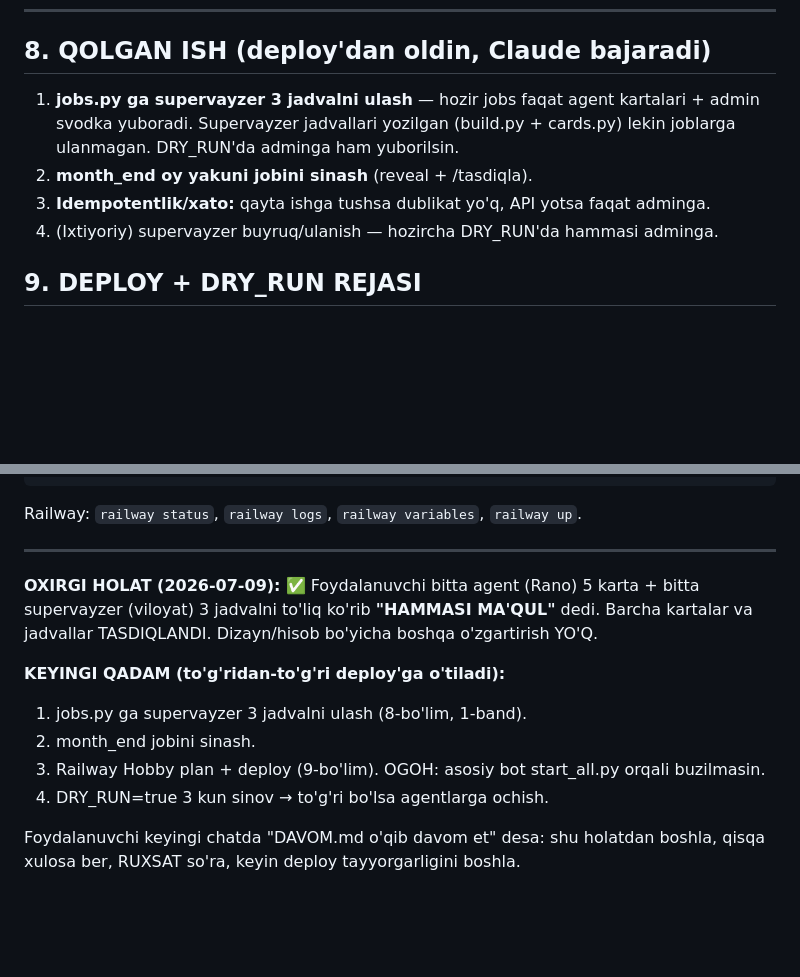
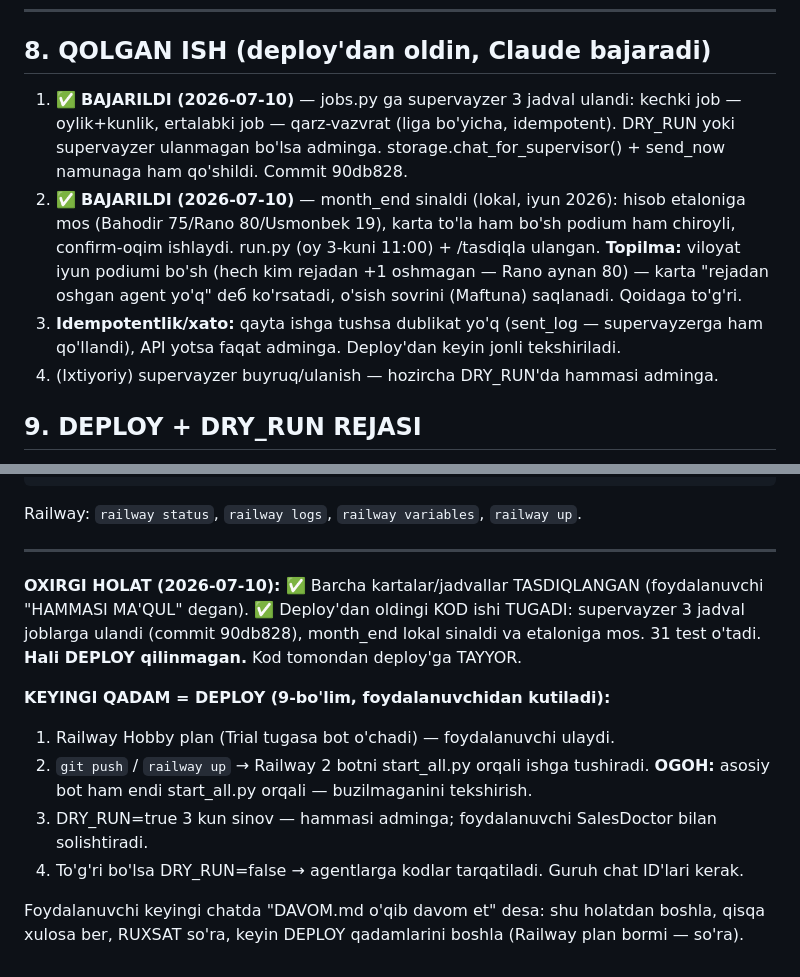
Before and after one commit to atkhamuradovulugbek-jpg/salesdoc-bot, a Markdown page: nazorat/DAVOM.md, 2 parts joined by grey strips. GitHub-like rendering; blank space fills up the shorter version.

Commit message:
docs(nazorat): DAVOM.md — 1&2-qadam bajarildi (supervayzer ulash + month_end sinov)
Deploy'dan oldingi kod ishi tugadi; keyingi qadam = Railway deploy (foydalanuvchidan).

Co-Authored-By: Claude Opus 4.8 <noreply@anthropic.com>

```diff
--- a/nazorat/DAVOM.md
+++ b/nazorat/DAVOM.md
@@ -184,11 +184,17 @@ Procfile, Dockerfile    — endi `python start_all.py` (asosiy bot ham shu orqal
 
 ## 8. QOLGAN ISH (deploy'dan oldin, Claude bajaradi)
 
-1. **jobs.py ga supervayzer 3 jadvalni ulash** — hozir jobs faqat agent kartalari + admin
-   svodka yuboradi. Supervayzer jadvallari yozilgan (build.py + cards.py) lekin joblarga
-   ulanmagan. DRY_RUN'da adminga ham yuborilsin.
-2. **month_end oy yakuni jobini sinash** (reveal + /tasdiqla).
-3. **Idempotentlik/xato:** qayta ishga tushsa dublikat yo'q, API yotsa faqat adminga.
+1. ✅ **BAJARILDI (2026-07-10)** — jobs.py ga supervayzer 3 jadval ulandi: kechki job —
+   oylik+kunlik, ertalabki job — qarz-vazvrat (liga bo'yicha, idempotent). DRY_RUN yoki
+   supervayzer ulanmagan bo'lsa adminga. storage.chat_for_supervisor() + send_now namunaga
+   ham qo'shildi. Commit 90db828.
+2. ✅ **BAJARILDI (2026-07-10)** — month_end sinaldi (lokal, iyun 2026): hisob etaloniga mos
+   (Bahodir 75/Rano 80/Usmonbek 19), karta to'la ham bo'sh podium ham chiroyli, confirm-oqim
+   ishlaydi. run.py (oy 3-kuni 11:00) + /tasdiqla ulangan. **Topilma:** viloyat iyun podiumi
+   bo'sh (hech kim rejadan +1 oshmagan — Rano aynan 80) — karta "rejadan oshgan agent yo'q"
+   deб ko'rsatadi, o'sish sovrini (Maftuna) saqlanadi. Qoidaga to'g'ri.
+3. **Idempotentlik/xato:** qayta ishga tushsa dublikat yo'q (sent_log — supervayzerga ham
+   qo'llandi), API yotsa faqat adminga. Deploy'dan keyin jonli tekshiriladi.
 4. (Ixtiyoriy) supervayzer buyruq/ulanish — hozircha DRY_RUN'da hammasi adminga.
 
 ## 9. DEPLOY + DRY_RUN REJASI
@@ -230,15 +236,17 @@ Railway: `railway status`, `railway logs`, `railway variables`, `railway up`.
 
 ---
 
-**OXIRGI HOLAT (2026-07-09):** ✅ Foydalanuvchi bitta agent (Rano) 5 karta + bitta
-supervayzer (viloyat) 3 jadvalni to'liq ko'rib **"HAMMASI MA'QUL"** dedi. Barcha kartalar
-va jadvallar TASDIQLANDI. Dizayn/hisob bo'yicha boshqa o'zgartirish YO'Q.
+**OXIRGI HOLAT (2026-07-10):** ✅ Barcha kartalar/jadvallar TASDIQLANGAN (foydalanuvchi
+"HAMMASI MA'QUL" degan). ✅ Deploy'dan oldingi KOD ishi TUGADI: supervayzer 3 jadval joblarga
+ulandi (commit 90db828), month_end lokal sinaldi va etaloniga mos. 31 test o'tadi.
+**Hali DEPLOY qilinmagan.** Kod tomondan deploy'ga TAYYOR.
 
-**KEYINGI QADAM (to'g'ridan-to'g'ri deploy'ga o'tiladi):**
-1. jobs.py ga supervayzer 3 jadvalni ulash (8-bo'lim, 1-band).
-2. month_end jobini sinash.
-3. Railway Hobby plan + deploy (9-bo'lim). OGOH: asosiy bot start_all.py orqali buzilmasin.
-4. DRY_RUN=true 3 kun sinov → to'g'ri bo'lsa agentlarga ochish.
+**KEYINGI QADAM = DEPLOY (9-bo'lim, foydalanuvchidan kutiladi):**
+1. Railway Hobby plan (Trial tugasa bot o'chadi) — foydalanuvchi ulaydi.
+2. `git push` / `railway up` → Railway 2 botni start_all.py orqali ishga tushiradi.
+   **OGOH:** asosiy bot ham endi start_all.py orqali — buzilmaganini tekshirish.
+3. DRY_RUN=true 3 kun sinov — hammasi adminga; foydalanuvchi SalesDoctor bilan solishtiradi.
+4. To'g'ri bo'lsa DRY_RUN=false → agentlarga kodlar tarqatiladi. Guruh chat ID'lari kerak.
 
 Foydalanuvchi keyingi chatda "DAVOM.md o'qib davom et" desa: shu holatdan boshla,
-qisqa xulosa ber, RUXSAT so'ra, keyin deploy tayyorgarligini boshla.
+qisqa xulosa ber, RUXSAT so'ra, keyin DEPLOY qadamlarini boshla (Railway plan bormi — so'ra).
```
Also changed, not shown: other parts of nazorat/DAVOM.md (+1 -1 lines).
